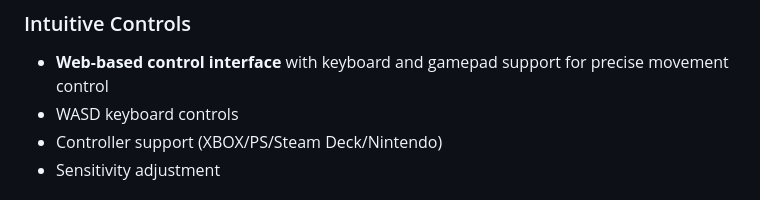
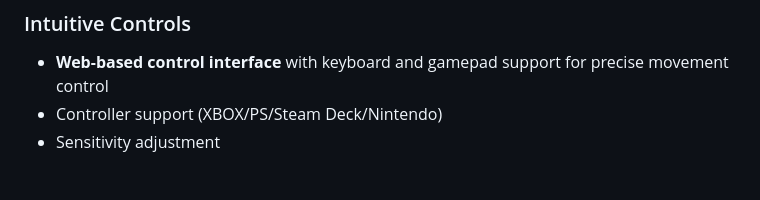
Before and after one commit to Script-hpp/hks-rover, a Markdown page: README.md, the part around the change. Rendered like a GitHub page.

Commit message:
docs: Remove specific mention of WASD keyboard controls from README.

```diff
--- a/README.md
+++ b/README.md
@@ -19,7 +19,6 @@ A real-time web-based rover control system built for our school Info-Day project
 
 ### Intuitive Controls
 - **Web-based control interface** with keyboard and gamepad support for precise movement control
-- WASD keyboard controls
 - Controller support (XBOX/PS/Steam Deck/Nintendo)
 - Sensitivity adjustment
 
```
